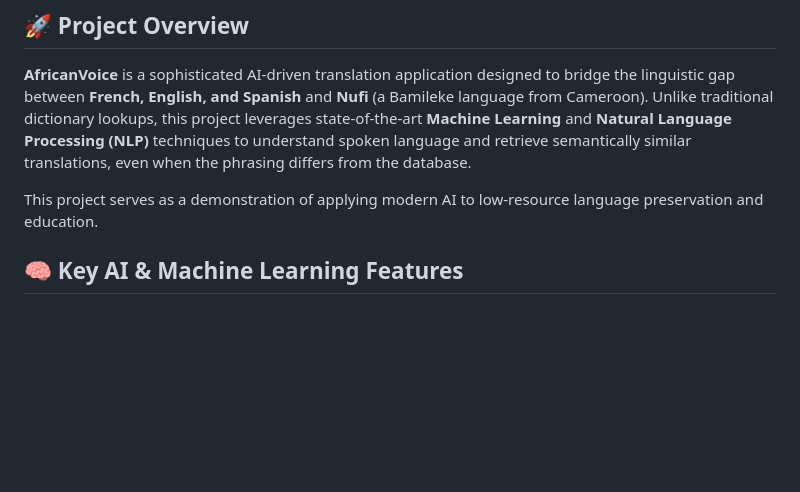
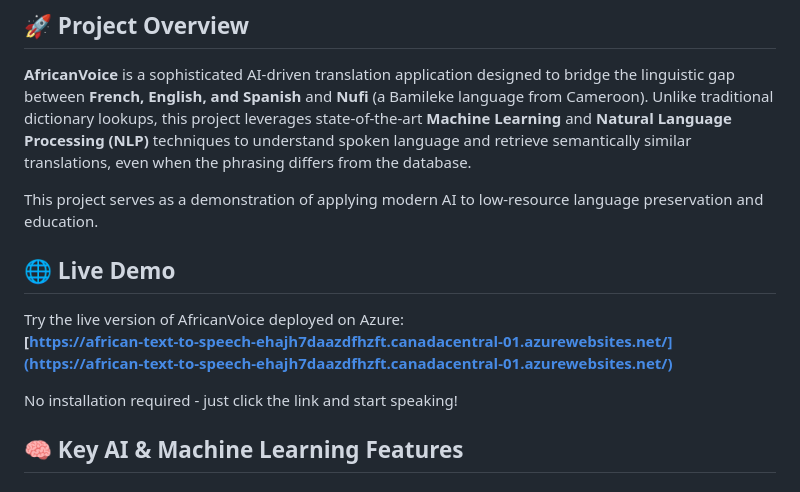
Before and after one commit to tchamna/african-text-to-speech, a Markdown page: README.md, the part around the change. GitHub-like rendering; blank space fills up the shorter version.

Commit message:
Add live demo link to README

```diff
--- a/README.md
+++ b/README.md
@@ -11,6 +11,13 @@
 **AfricanVoice** is a sophisticated AI-driven translation application designed to bridge the linguistic gap between **French, English, and Spanish** and **Nufi** (a Bamileke language from Cameroon). Unlike traditional dictionary lookups, this project leverages state-of-the-art **Machine Learning** and **Natural Language Processing (NLP)** techniques to understand spoken language and retrieve semantically similar translations, even when the phrasing differs from the database.
 
 This project serves as a demonstration of applying modern AI to low-resource language preservation and education.
+
+## 🌐 Live Demo
+
+Try the live version of AfricanVoice deployed on Azure:
+**[https://african-text-to-speech-ehajh7daazdfhzft.canadacentral-01.azurewebsites.net/](https://african-text-to-speech-ehajh7daazdfhzft.canadacentral-01.azurewebsites.net/)**
+
+No installation required - just click the link and start speaking!
 
 ## 🧠 Key AI & Machine Learning Features
 
```
